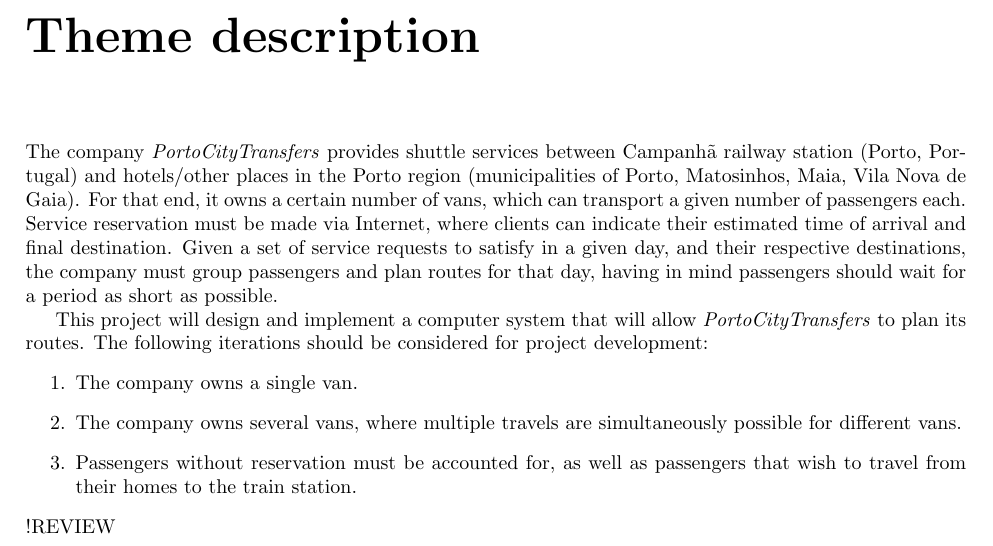
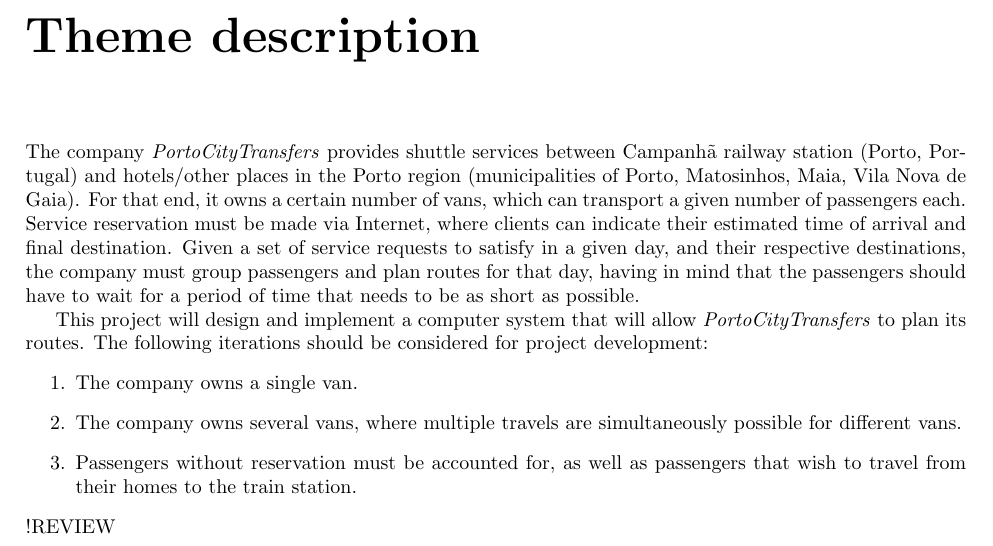
Before and after one commit to dmfrodrigues/feup-cal-proj, a LaTeX document (doc/report1/report_delivery1.tex, which reads doc/report1/theme-description.tex): part of page 6 of 24, cut so that both start at the same text. Compiled offline with pdfLaTeX.

Commit message:
Slight proposal of changes in the theme description

```diff
--- a/doc/report1/theme-description.tex
+++ b/doc/report1/theme-description.tex
@@ -1,5 +1,5 @@
 \chapter{Theme description} \label{theme-description}
-The company \emph{PortoCityTransfers} provides shuttle services between Campanhã railway station (Porto, Portugal) and hotels/other places in the Porto region (municipalities of Porto, Matosinhos, Maia, Vila Nova de Gaia). For that end, it owns a certain number of vans, which can transport a given number of passengers each. Service reservation must be made via Internet, where clients can indicate their estimated time of arrival and final destination. Given a set of service requests to satisfy in a given day, and their respective destinations, the company must group passengers and plan routes for that day, having in mind passengers should wait for a period as short as possible.\par
+The company \emph{PortoCityTransfers} provides shuttle services between Campanhã railway station (Porto, Portugal) and hotels/other places in the Porto region (municipalities of Porto, Matosinhos, Maia, Vila Nova de Gaia). For that end, it owns a certain number of vans, which can transport a given number of passengers each. Service reservation must be made via Internet, where clients can indicate their estimated time of arrival and final destination. Given a set of service requests to satisfy in a given day, and their respective destinations, the company must group passengers and plan routes for that day, having in mind that the passengers should have to wait for a period of time that needs to be as short as possible.\par
 This project will design and implement a computer system that will allow \emph{PortoCityTransfers} to plan its routes. The following iterations should be considered for project development:
 \begin{enumerate}
     \item The company owns a single van.
```
